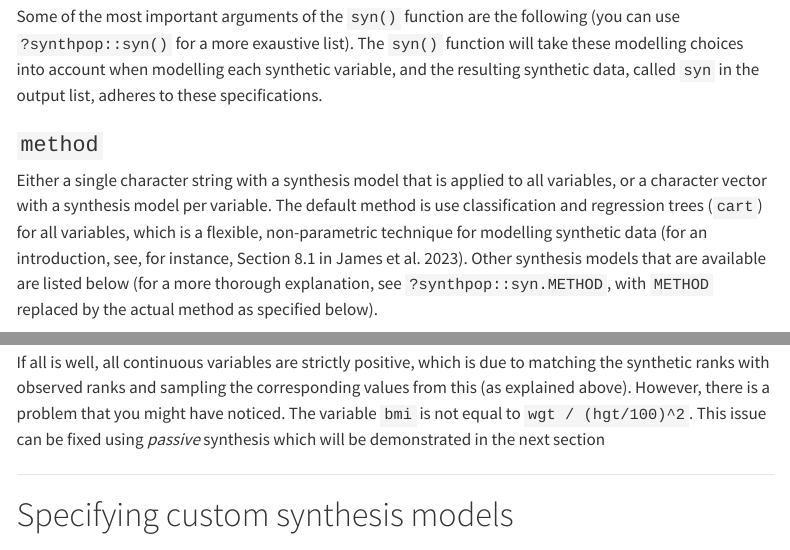
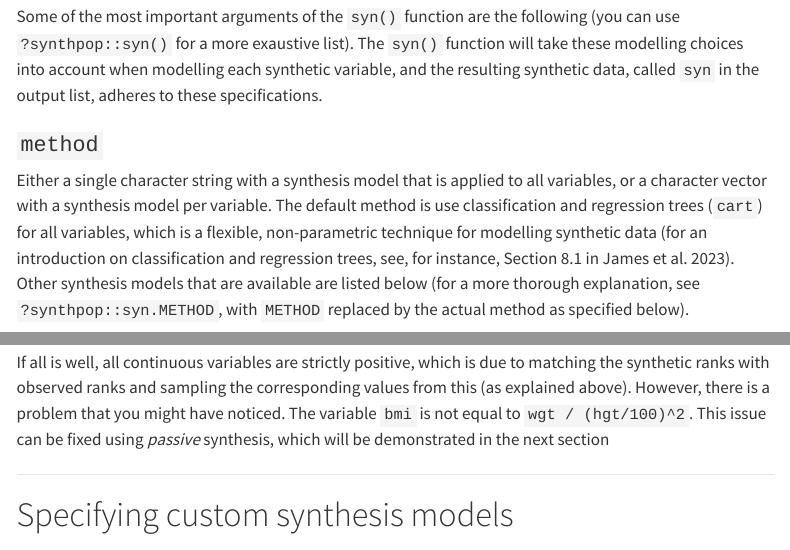
Before and after one commit to thomvolker/synthetic-data-tutorial, a Quarto document (generation/index.qmd): the page in a window 1100 px wide, from 2170 px down, and a second part further down, joined at a grey line. Rendered offline with R 4.5, knitr and Pandoc in place of Quarto, with nearby package versions; some code elsewhere in the file could not run offline; menus at the side of the page are left out; long lines of code are wrapped.

Commit message:
minor edit to malika's improvement generation section

```diff
--- a/generation/index.qmd
+++ b/generation/index.qmd
@@ -121,7 +121,7 @@ Some of the most important arguments of the `syn()` function are the following (
 
 ### `method`
 
-Either a single character string with a synthesis model that is applied to all variables, or a character vector with a synthesis model per variable. The default method is use classification and regression trees (`cart`) for all variables, which is a flexible, non-parametric technique for modelling synthetic data [for an introduction, see, for instance, Section 8.1 in @islr]. Other synthesis models that are available are listed below (for a more thorough explanation, see `?synthpop::syn.METHOD`, with `METHOD` replaced by the actual method as specified below).
+Either a single character string with a synthesis model that is applied to all variables, or a character vector with a synthesis model per variable. The default method is use classification and regression trees (`cart`) for all variables, which is a flexible, non-parametric technique for modelling synthetic data [for an introduction on classification and regression trees, see, for instance, Section 8.1 in @islr]. Other synthesis models that are available are listed below (for a more thorough explanation, see `?synthpop::syn.METHOD`, with `METHOD` replaced by the actual method as specified below).
 
 __Methods for continuous variables__
 
@@ -245,7 +245,7 @@ syn_param
 If all is well, all continuous variables are strictly positive, which is due to matching the synthetic ranks with observed ranks and sampling the corresponding values from this (as explained above).
 However, there is a problem that you might have noticed.
 The variable `bmi` is not equal to `wgt / (hgt/100)^2`.
-This issue can be fixed using _passive_ synthesis which will be demonstrated in the next section
+This issue can be fixed using _passive_ synthesis, which will be demonstrated in the next section
 
 ---
 
```
